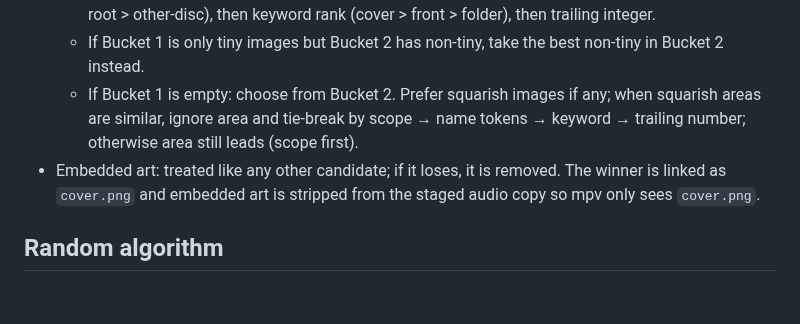
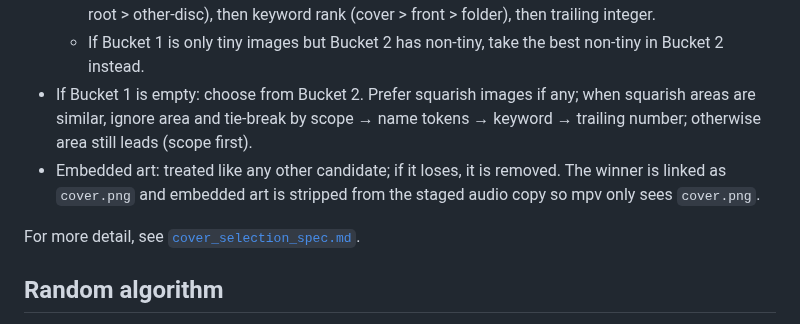
Before and after one commit to julienmn/mpv-music-wrapper, a Markdown page: README.md, the part around the change. Drawn GitHub-style; blank space fills up the shorter version.

Commit message:
docs: link README cover section to spec

```diff
--- a/README.md
+++ b/README.md
@@ -66,8 +66,10 @@ play_album /path/to/album
 - Selection:
   - If Bucket 1 exists: largest area wins; ties go to better scope (embedded > track-folder > album-root > other-disc), then keyword rank (cover > front > folder), then trailing integer.
   - If Bucket 1 is only tiny images but Bucket 2 has non-tiny, take the best non-tiny in Bucket 2 instead.
-  - If Bucket 1 is empty: choose from Bucket 2. Prefer squarish images if any; when squarish areas are similar, ignore area and tie-break by scope → name tokens → keyword → trailing number; otherwise area still leads (scope first).
+- If Bucket 1 is empty: choose from Bucket 2. Prefer squarish images if any; when squarish areas are similar, ignore area and tie-break by scope → name tokens → keyword → trailing number; otherwise area still leads (scope first).
 - Embedded art: treated like any other candidate; if it loses, it is removed. The winner is linked as `cover.png` and embedded art is stripped from the staged audio copy so mpv only sees `cover.png`.
+
+For more detail, see [`cover_selection_spec.md`](cover_selection_spec.md).
 
 ## Random algorithm
 - Current random mode is `full-library`. Libraries with <50 albums shuffle all tracks once (uniform, no replacement).
```
